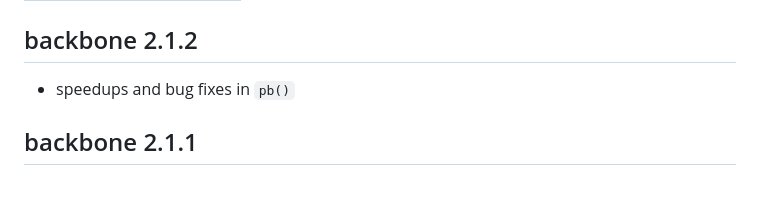
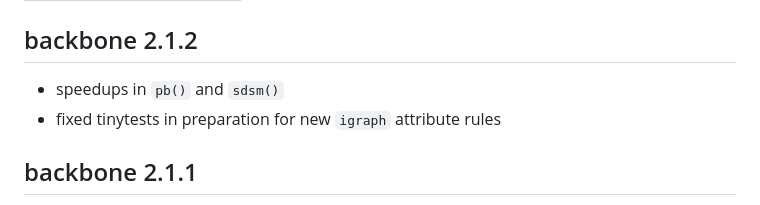
Before and after one commit to zpneal/backbone, a Markdown page: NEWS.md, the part around the change. Rendered like a GitHub page.

```diff
--- a/NEWS.md
+++ b/NEWS.md
@@ -4,7 +4,8 @@ output: html_document
 ---
 ## backbone 2.1.2
 
-* speedups and bug fixes in `pb()`
+* speedups in `pb()` and `sdsm()`
+* fixed tinytests in preparation for new `igraph` attribute rules
 
 ## backbone 2.1.1
 
```
